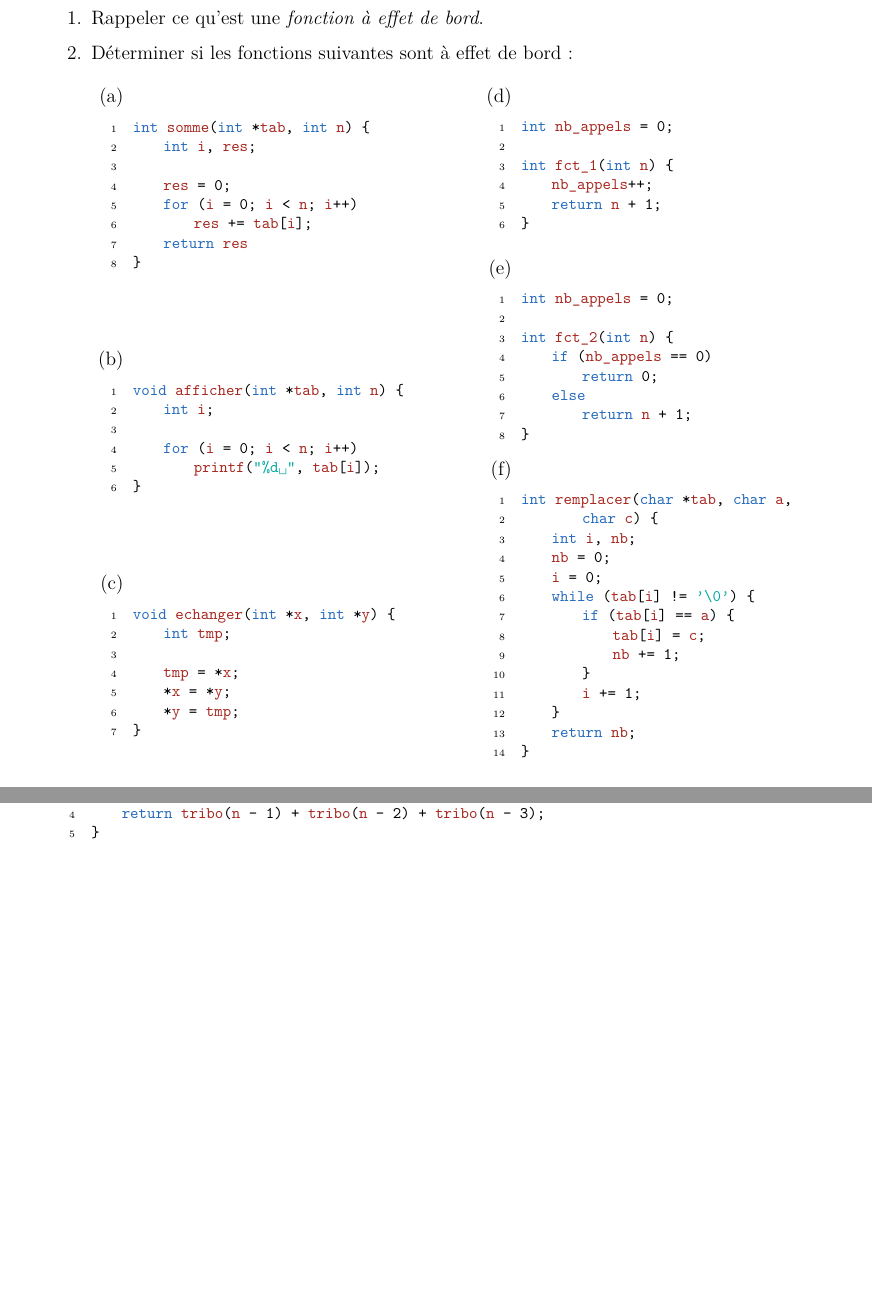
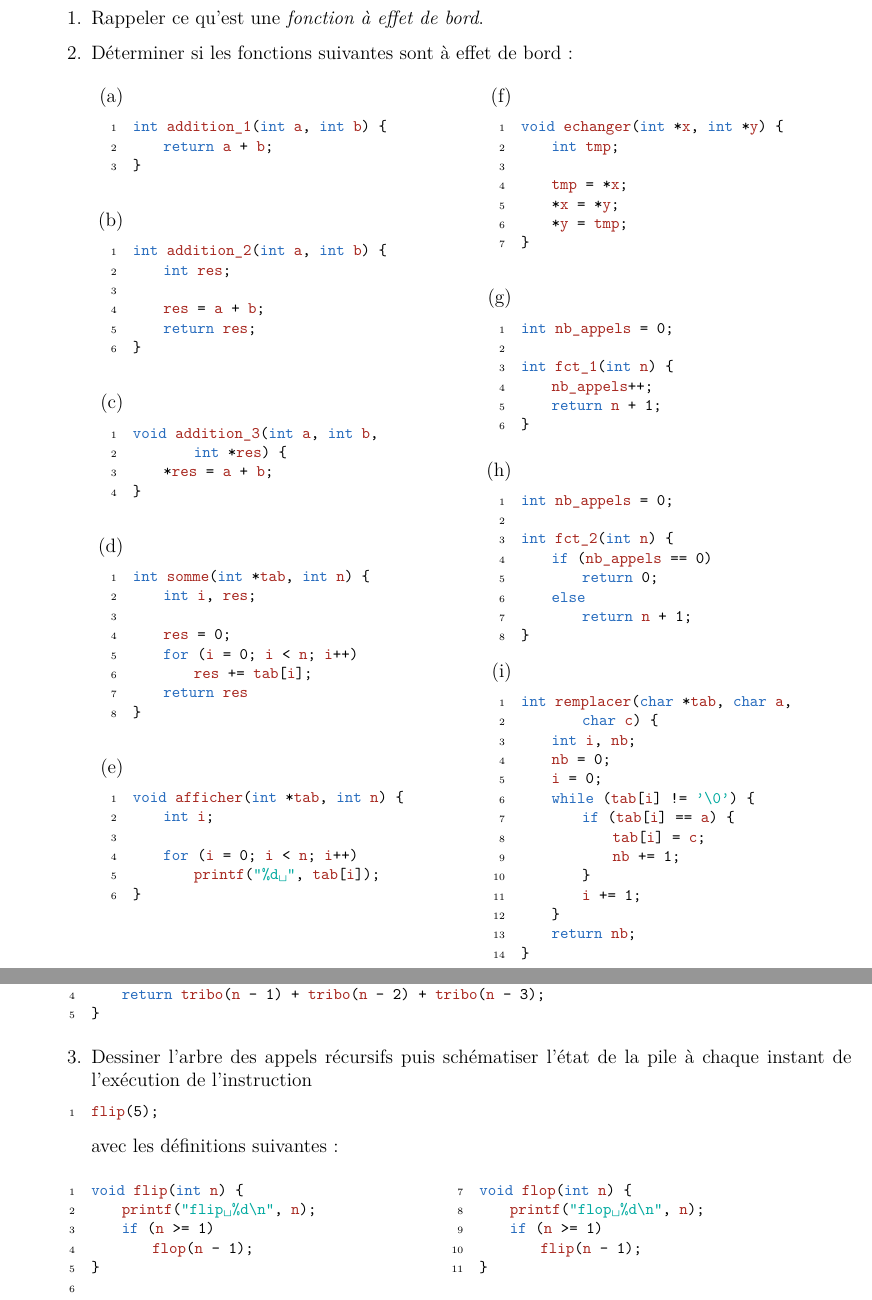
Before and after one commit to SamueleGiraudo/PerfC, a LaTeX document (TD/TD1/TD1.tex): two parts of pages 2 and 5 of 5 before the commit and two parts of pages 2 and 6 of 6 after it, joined at a grey line, cut so that both start at the same text, the shorter picture padded with empty space. Compiled offline with pdfLaTeX.

Commit message:
Modif TD1

```diff
--- a/TD/TD1/TD1.tex
+++ b/TD/TD1/TD1.tex
@@ -189,6 +189,35 @@ return a + 1;
     \item Déterminer si les fonctions suivantes sont à effet de bord~:
     \begin{multicols}{2}
         \begin{enumerate}
+
+            \item ~
+\begin{lstlisting}
+int addition_1(int a, int b) {
+    return a + b;
+}
+\end{lstlisting}
+        \bigskip
+
+            \item ~
+\begin{lstlisting}
+int addition_2(int a, int b) {
+    int res;
+
+    res = a + b;
+    return res;
+}
+\end{lstlisting}
+        \bigskip
+
+            \item ~
+\begin{lstlisting}
+void addition_3(int a, int b,
+        int *res) {
+    *res = a + b;
+}
+\end{lstlisting}
+        \bigskip
+
             \item ~
 \begin{lstlisting}
 int somme(int *tab, int n) {
@@ -200,8 +229,6 @@ int somme(int *tab, int n) {
     return res
 }
 \end{lstlisting}
-            \bigskip
-            \bigskip
             \bigskip
 
             \item ~
@@ -565,6 +594,29 @@ int tribo(int n) {
     return tribo(n - 1) + tribo(n - 2) + tribo(n - 3);
 }
 \end{lstlisting}
+    \smallskip
+
+\item Dessiner l'arbre des appels récursifs puis schématiser l'état
+    de la pile à chaque instant de l'exécution de l'instruction
+    \begin{lstlisting}
+flip(5);
+    \end{lstlisting}
+    avec les définitions suivantes~:
+    \begin{multicols}{2}
+\begin{lstlisting}
+void flip(int n) {
+    printf("flip %d\n", n);
+    if (n >= 1)
+        flop(n - 1);
+}
+
+void flop(int n) {
+    printf("flop %d\n", n);
+    if (n >= 1)
+        flip(n - 1);
+}
+\end{lstlisting}
+    \end{multicols}
 \end{enumerate}
 \end{Exercice}
 \bigskip
```
Also changed, not shown: TD/TD1/TD1.tex (6 more changed lines).
